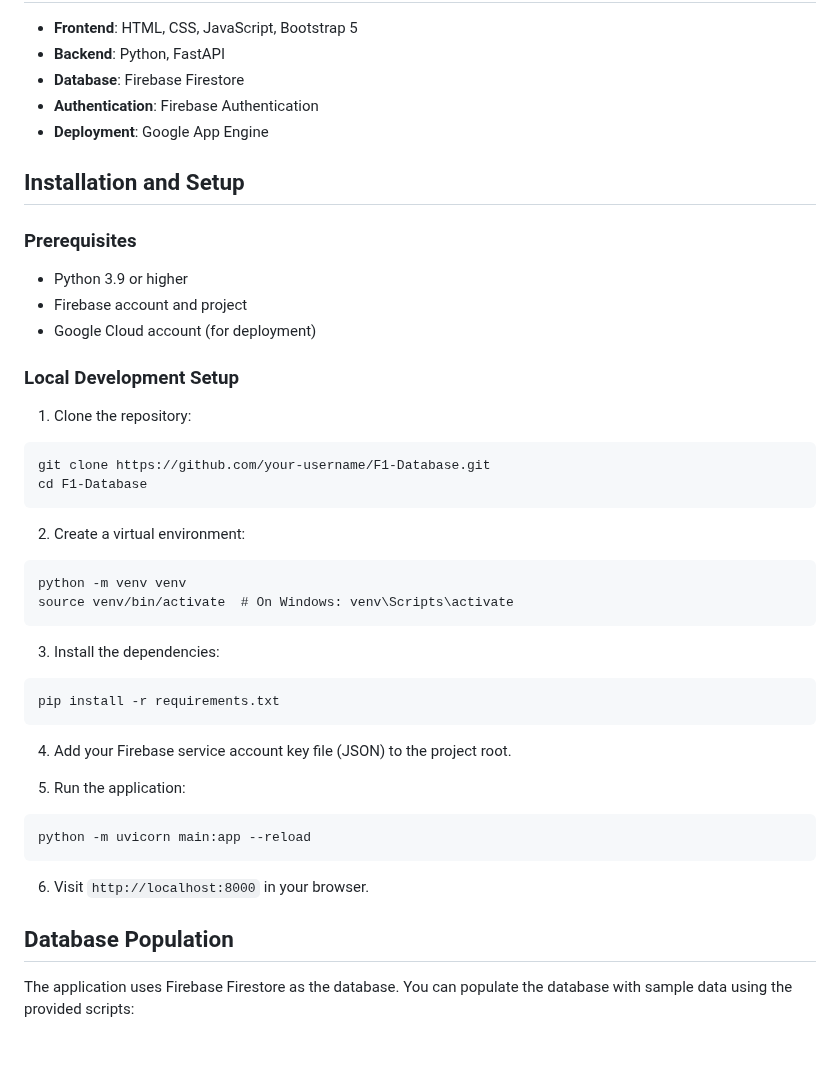
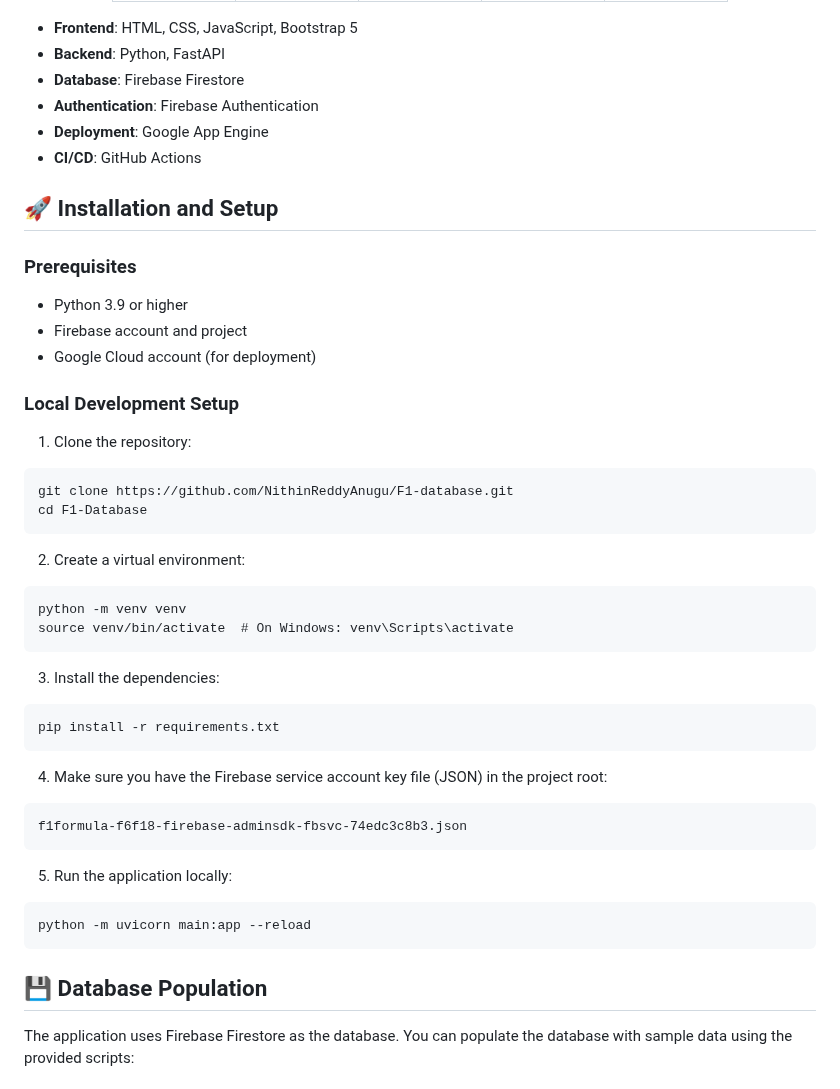
Before and after one commit to NithinReddyAnugu/F1-database, a Markdown page: README.md, the part around one of its changes. Rendered like a GitHub page; blank space fills up the shorter version.

````diff
--- a/README.md
+++ b/README.md
@@ -17,8 +61,9 @@ A comprehensive Formula 1 database application that allows users to explore info
 - **Database**: Firebase Firestore
 - **Authentication**: Firebase Authentication
 - **Deployment**: Google App Engine
+- **CI/CD**: GitHub Actions
 
-## Installation and Setup
+## 🚀 Installation and Setup <a name="installation"></a>
 
 ### Prerequisites
 
@@ -30,7 +75,7 @@ A comprehensive Formula 1 database application that allows users to explore info
 
 1. Clone the repository:
 ```
-git clone https://github.com/your-username/F1-Database.git
+git clone https://github.com/NithinReddyAnugu/F1-database.git
 cd F1-Database
 ```
 
@@ -45,16 +90,18 @@ source venv/bin/activate  # On Windows: venv\Scripts\activate
 pip install -r requirements.txt
 ```
 
-4. Add your Firebase service account key file (JSON) to the project root.
+4. Make sure you have the Firebase service account key file (JSON) in the project root:
+```
+f1formula-f6f18-firebase-adminsdk-fbsvc-74edc3c8b3.json
+```
 
-5. Run the application:
+5. Run the application locally:
 ```
 python -m uvicorn main:app --reload
 ```
 
-6. Visit `http://localhost:8000` in your browser.
 
-## Database Population
+## 💾 Database Population
 
 The application uses Firebase Firestore as the database. You can populate the database with sample data using the provided scripts:
 
````
Also changed, not shown: other parts of README.md (+113 -38 lines).
